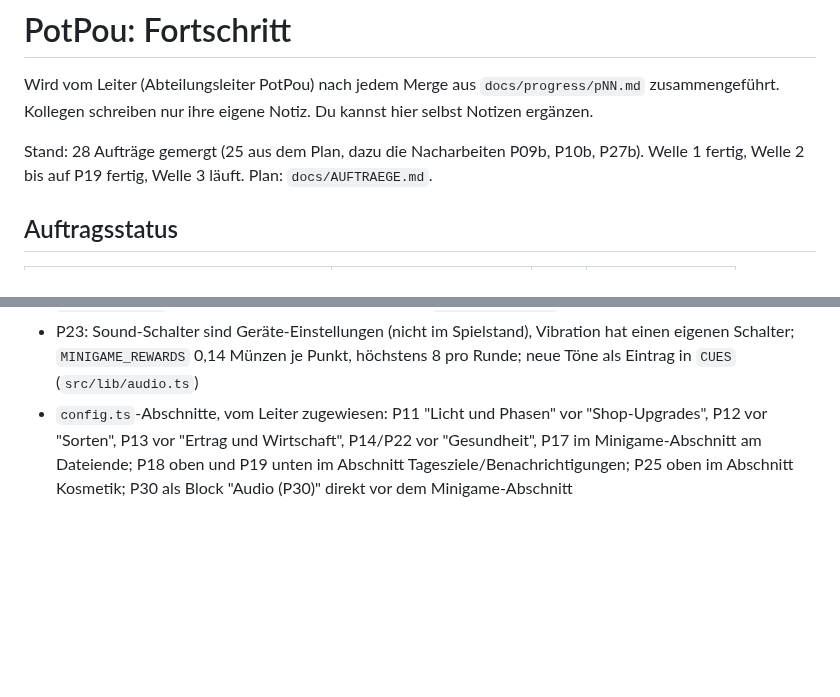
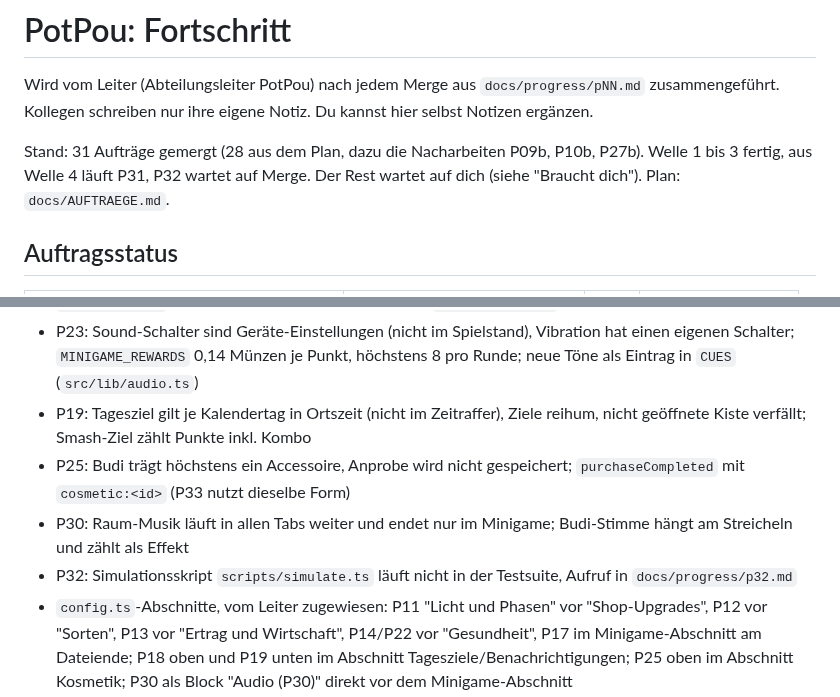
Before and after one commit to neinkob12/pou, a Markdown page: docs/PROGRESS.md, 2 parts joined by grey strips. Rendered like a GitHub page; blank space fills up the shorter version.

```diff
--- a/docs/PROGRESS.md
+++ b/docs/PROGRESS.md
@@ -2,7 +2,7 @@
 
 Wird vom Leiter (Abteilungsleiter PotPou) nach jedem Merge aus `docs/progress/pNN.md` zusammengeführt. Kollegen schreiben nur ihre eigene Notiz. Du kannst hier selbst Notizen ergänzen.
 
-Stand: 28 Aufträge gemergt (25 aus dem Plan, dazu die Nacharbeiten P09b, P10b, P27b). Welle 1 fertig, Welle 2 bis auf P19 fertig, Welle 3 läuft. Plan: `docs/AUFTRAEGE.md`.
+Stand: 31 Aufträge gemergt (28 aus dem Plan, dazu die Nacharbeiten P09b, P10b, P27b). Welle 1 bis 3 fertig, aus Welle 4 läuft P31, P32 wartet auf Merge. Der Rest wartet auf dich (siehe "Braucht dich"). Plan: `docs/AUFTRAEGE.md`.
 
 ## Auftragsstatus
 
@@ -183,5 +201,9 @@ Texte (P07, ohne Handy):
 - P17: Ein Phasenwechsel schaltet alle Karten dieser Phase frei; volle Quiz-Punktzahl verdoppelt die Punkte statt eines Sonderwegs bei den Münzen
 - P22: Brechende Blätter tragen einmal (Strecke bleibt immer erreichbar); Lichtbonus als Guthaben `jumpLightBank`, der künftige Licht-Balken holt es mit `takeJumpLight()` ab
 - P23: Sound-Schalter sind Geräte-Einstellungen (nicht im Spielstand), Vibration hat einen eigenen Schalter; `MINIGAME_REWARDS` 0,14 Münzen je Punkt, höchstens 8 pro Runde; neue Töne als Eintrag in `CUES` (`src/lib/audio.ts`)
+- P19: Tagesziel gilt je Kalendertag in Ortszeit (nicht im Zeitraffer), Ziele reihum, nicht geöffnete Kiste verfällt; Smash-Ziel zählt Punkte inkl. Kombo
+- P25: Budi trägt höchstens ein Accessoire, Anprobe wird nicht gespeichert; `purchaseCompleted` mit `cosmetic:<id>` (P33 nutzt dieselbe Form)
+- P30: Raum-Musik läuft in allen Tabs weiter und endet nur im Minigame; Budi-Stimme hängt am Streicheln und zählt als Effekt
+- P32: Simulationsskript `scripts/simulate.ts` läuft nicht in der Testsuite, Aufruf in `docs/progress/p32.md`
 - `config.ts`-Abschnitte, vom Leiter zugewiesen: P11 "Licht und Phasen" vor "Shop-Upgrades", P12 vor "Sorten", P13 vor "Ertrag und Wirtschaft", P14/P22 vor "Gesundheit", P17 im Minigame-Abschnitt am Dateiende; P18 oben und P19 unten im Abschnitt Tagesziele/Benachrichtigungen; P25 oben im Abschnitt Kosmetik; P30 als Block "Audio (P30)" direkt vor dem Minigame-Abschnitt
 - Büro-Betrieb: Merge bei grüner CI (derzeit von Hand durch den CvD), bis zu 8 Kollegen, ein Leiter
```
Also changed, not shown: other parts of docs/PROGRESS.md (+30 -12 lines).
